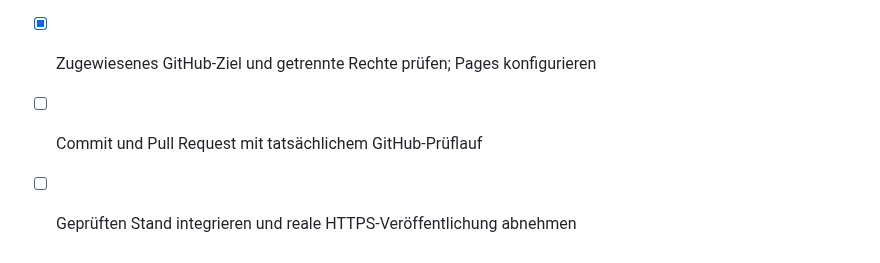
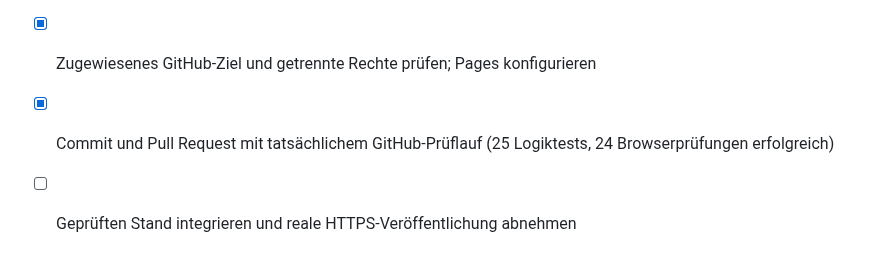
Before and after one commit to Philipp284868/Leitstellen-Verbund, a Markdown page: docs/AUFGABEN.md, the part around the change. GitHub-like rendering.

```diff
--- a/docs/AUFGABEN.md
+++ b/docs/AUFGABEN.md
@@ -6,5 +6,5 @@
 - [x] Echte WebRTC-Verbindungen und kooperative Einsätze
 - [x] Fehlerfälle, lokale Browserabnahme, Offline-Build und CI-Workflows
 - [x] Zugewiesenes GitHub-Ziel und getrennte Rechte prüfen; Pages konfigurieren
-- [ ] Commit und Pull Request mit tatsächlichem GitHub-Prüflauf
+- [x] Commit und Pull Request mit tatsächlichem GitHub-Prüflauf (25 Logiktests, 24 Browserprüfungen erfolgreich)
 - [ ] Geprüften Stand integrieren und reale HTTPS-Veröffentlichung abnehmen
```
Also changed, not shown: README.md (+2 -0 lines), docs/TESTBERICHT.md (+7 -1 lines), docs/leitstelle-desktop.png (added), docs/leitstelle-hell.png (added), docs/leitstelle-mobil.png (added), 3 other files.
